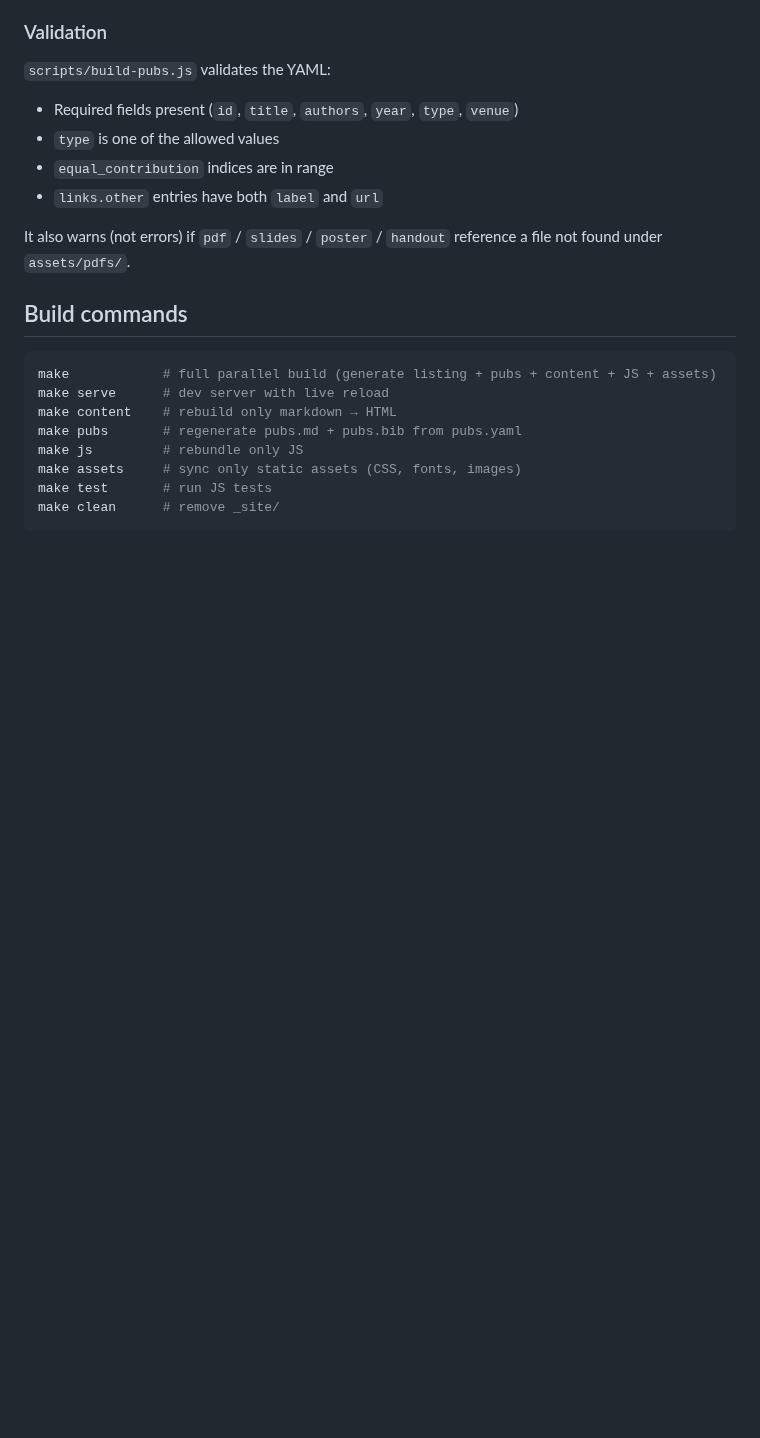
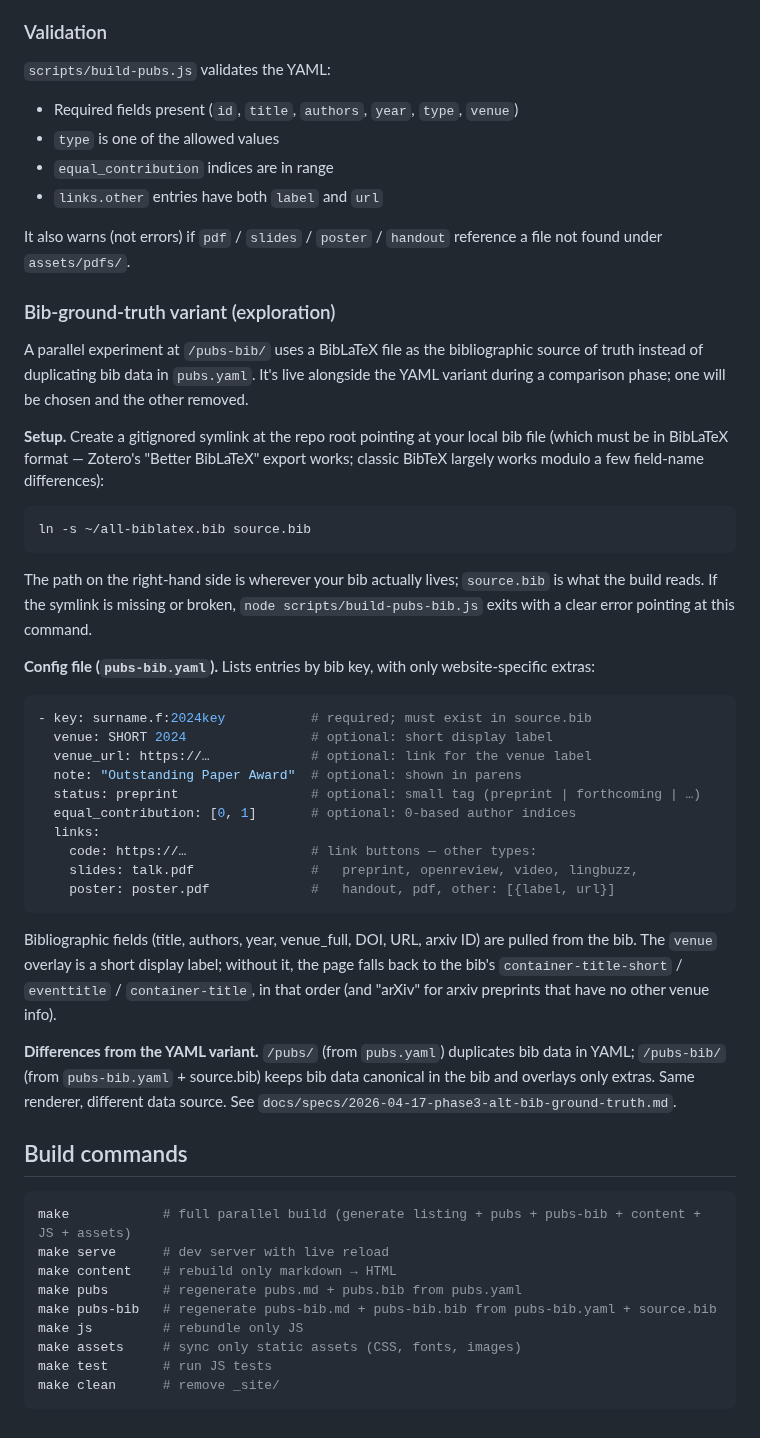
Before and after one commit to jahoo/jahoo.github.io, a Markdown page: docs/authoring.md, the part around the change. Drawn GitHub-style; blank space fills up the shorter version.

Commit message:
Phase 3 alt: authoring guide covers pubs-bib.yaml + source.bib workflow

````diff
--- a/docs/authoring.md
+++ b/docs/authoring.md
@@ -315,13 +315,45 @@ The build also writes `assets/bibliography/pubs.bib` — readers click the "BibT
 
 It also warns (not errors) if `pdf` / `slides` / `poster` / `handout` reference a file not found under `assets/pdfs/`.
 
+### Bib-ground-truth variant (exploration)
+
+A parallel experiment at `/pubs-bib/` uses a BibLaTeX file as the bibliographic source of truth instead of duplicating bib data in `pubs.yaml`. It's live alongside the YAML variant during a comparison phase; one will be chosen and the other removed.
+
+**Setup.** Create a gitignored symlink at the repo root pointing at your local bib file (which must be in BibLaTeX format — Zotero's "Better BibLaTeX" export works; classic BibTeX largely works modulo a few field-name differences):
+
+```bash
+ln -s ~/all-biblatex.bib source.bib
+```
+
+The path on the right-hand side is wherever your bib actually lives; `source.bib` is what the build reads. If the symlink is missing or broken, `node scripts/build-pubs-bib.js` exits with a clear error pointing at this command.
+
+**Config file (`pubs-bib.yaml`).** Lists entries by bib key, with only website-specific extras:
+
+```yaml
+- key: surname.f:2024key           # required; must exist in source.bib
+  venue: SHORT 2024                # optional: short display label
+  venue_url: https://…             # optional: link for the venue label
+  note: "Outstanding Paper Award"  # optional: shown in parens
+  status: preprint                 # optional: small tag (preprint | forthcoming | …)
+  equal_contribution: [0, 1]       # optional: 0-based author indices
+  links:
+    code: https://…                # link buttons — other types:
+    slides: talk.pdf               #   preprint, openreview, video, lingbuzz,
+    poster: poster.pdf             #   handout, pdf, other: [{label, url}]
+```
+
+Bibliographic fields (title, authors, year, venue_full, DOI, URL, arxiv ID) are pulled from the bib. The `venue` overlay is a short display label; without it, the page falls back to the bib's `container-title-short` / `eventtitle` / `container-title`, in that order (and "arXiv" for arxiv preprints that have no other venue info).
+
+**Differences from the YAML variant.** `/pubs/` (from `pubs.yaml`) duplicates bib data in YAML; `/pubs-bib/` (from `pubs-bib.yaml` + source.bib) keeps bib data canonical in the bib and overlays only extras. Same renderer, different data source. See `docs/specs/2026-04-17-phase3-alt-bib-ground-truth.md`.
+
 ## Build commands
 
 ```bash
-make            # full parallel build (generate listing + pubs + content + JS + assets)
+make            # full parallel build (generate listing + pubs + pubs-bib + content + JS + assets)
 make serve      # dev server with live reload
 make content    # rebuild only markdown → HTML
 make pubs       # regenerate pubs.md + pubs.bib from pubs.yaml
+make pubs-bib   # regenerate pubs-bib.md + pubs-bib.bib from pubs-bib.yaml + source.bib
 make js         # rebundle only JS
 make assets     # sync only static assets (CSS, fonts, images)
 make test       # run JS tests
````
